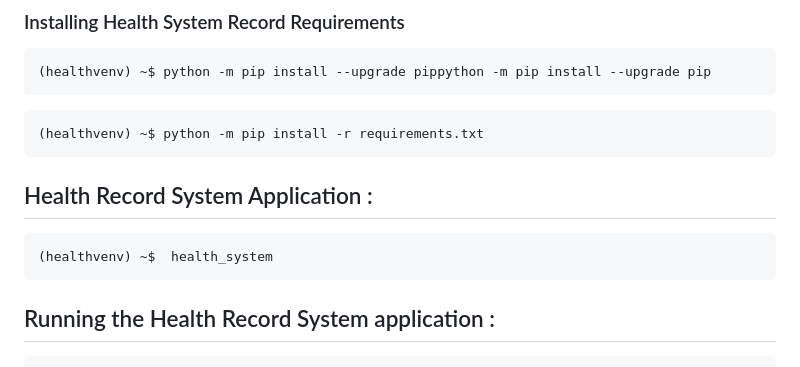
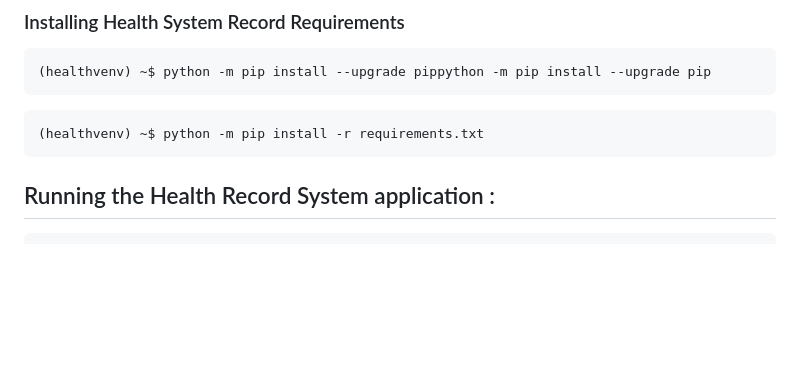
Before and after one commit to sjtgs/Health-Record-System, a Markdown page: README.md, the part around one of its changes. Rendered like a GitHub page; blank space fills up the shorter version.

````diff
--- a/README.md
+++ b/README.md
@@ -75,12 +75,6 @@ $ source healthvenv/bin/activate
 (healthvenv) ~$ python -m pip install -r requirements.txt
 ```
 
-
-## Health Record System Application :
-```
-(healthvenv) ~$  health_system
-```
-
 ## Running the Health Record System application :
 ```
 (healthvenv) ~$  cd health_system
````
Also changed, not shown: other parts of README.md (+8 -10 lines).
